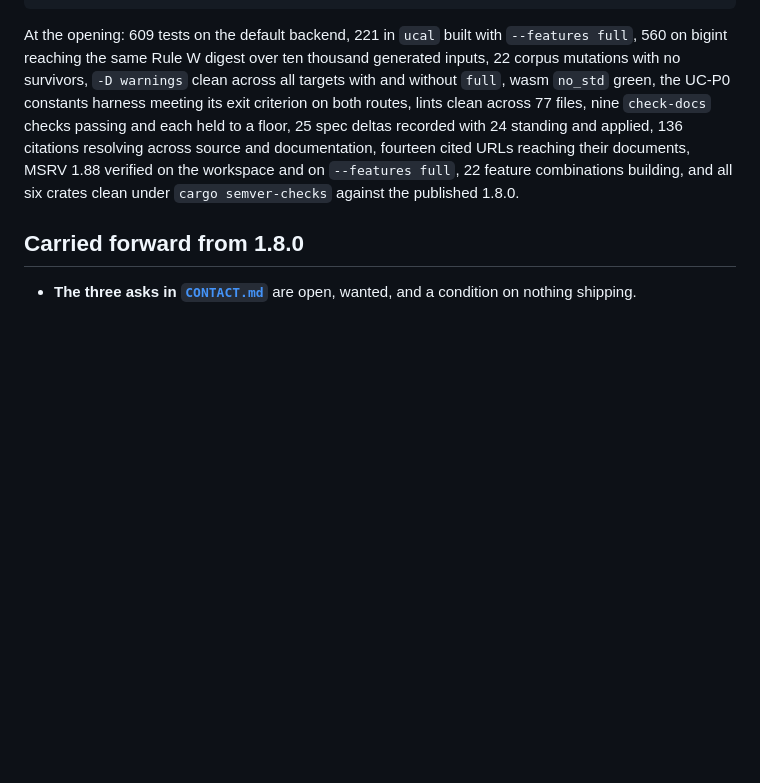
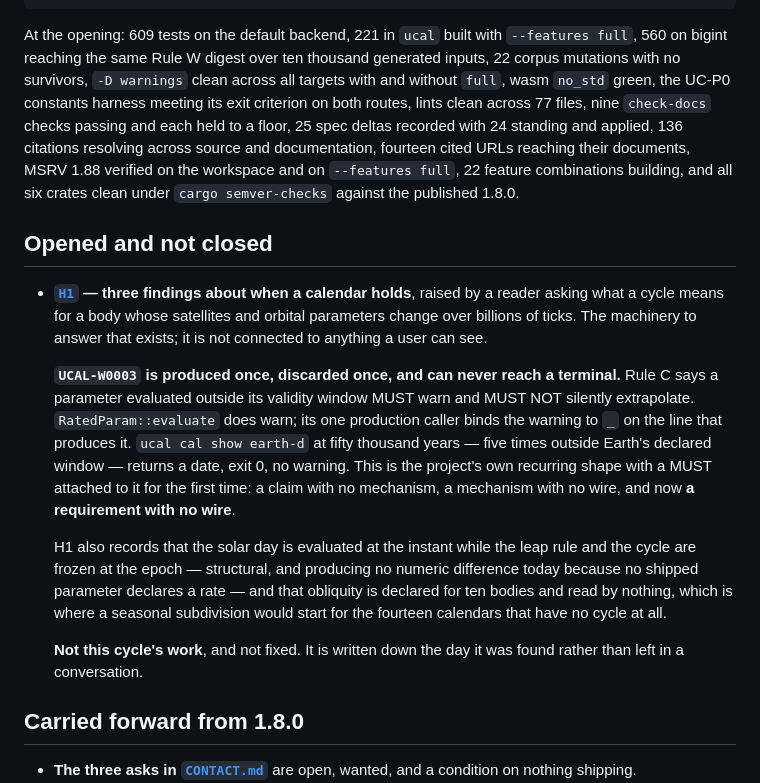
Before and after one commit to vulogov/ucal, a Markdown page: Documentation/Release_Notes/1.9.0.md, the part around the change. GitHub-like rendering; blank space fills up the shorter version.

```diff
--- a/Documentation/Release_Notes/1.9.0.md
+++ b/Documentation/Release_Notes/1.9.0.md
@@ -495,6 +495,34 @@ verified on the workspace and on `--features full`, 22 feature combinations
 building, and all six crates clean under `cargo semver-checks` against the
 published 1.8.0.
 
+## Opened and not closed
+
+- **[`H1`](../Proposals/H1-when-does-a-calendar-hold.md) — three findings about
+  when a calendar holds**, raised by a reader asking what a cycle means for a
+  body whose satellites and orbital parameters change over billions of ticks.
+  The machinery to answer that exists; it is not connected to anything a user
+  can see.
+
+  **`UCAL-W0003` is produced once, discarded once, and can never reach a
+  terminal.** Rule C says a parameter evaluated outside its validity window
+  MUST warn and MUST NOT silently extrapolate. `RatedParam::evaluate` does warn;
+  its one production caller binds the warning to `_` on the line that produces
+  it. `ucal cal show earth-d` at fifty thousand years — five times outside
+  Earth's declared window — returns a date, exit 0, no warning. This is the
+  project's own recurring shape with a MUST attached to it for the first time:
+  a claim with no mechanism, a mechanism with no wire, and now **a requirement
+  with no wire**.
+
+  H1 also records that the solar day is evaluated at the instant while the leap
+  rule and the cycle are frozen at the epoch — structural, and producing no
+  numeric difference today because no shipped parameter declares a rate — and
+  that obliquity is declared for ten bodies and read by nothing, which is where
+  a seasonal subdivision would start for the fourteen calendars that have no
+  cycle at all.
+
+  **Not this cycle's work**, and not fixed. It is written down the day it was
+  found rather than left in a conversation.
+
 ## Carried forward from 1.8.0
 
 - **The three asks in [`CONTACT.md`](../CONTACT.md)** are open, wanted, and a
```
Also changed, not shown: Documentation/Proposals/H1-when-does-a-calendar-hold.md (added, +250 -0 lines).
